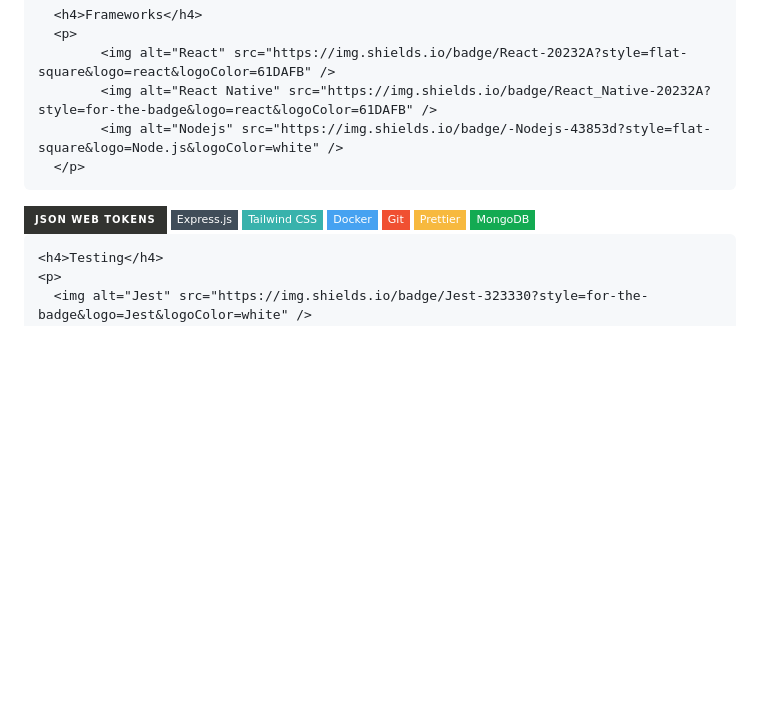
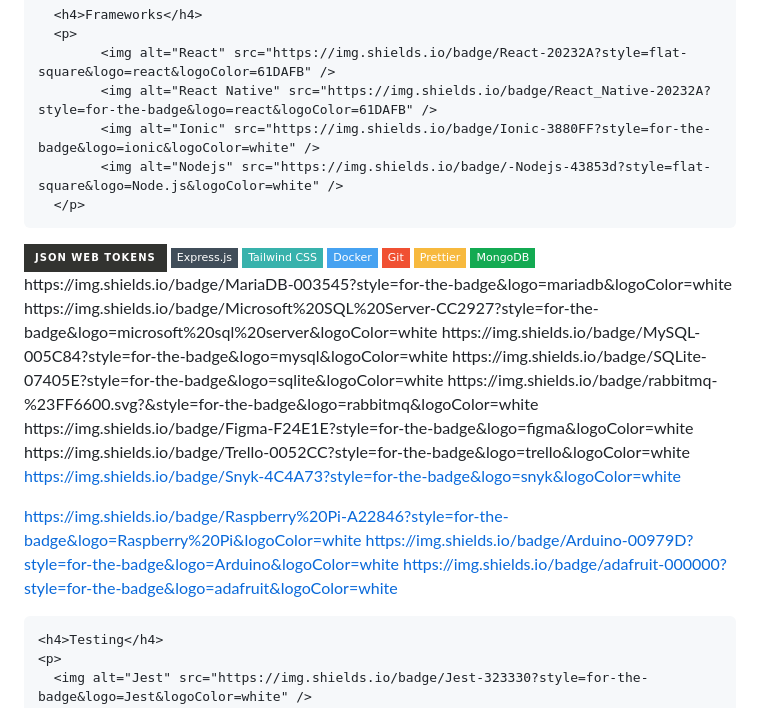
Before and after one commit to Valt1-0/Valt1-0, a Markdown page: README.md, the part around the change. Rendered like a GitHub page; badges without logos; blank space fills up the shorter version.

```diff
--- a/README.md
+++ b/README.md
@@ -28,6 +28,7 @@
       <p>
             <img alt="React" src="https://img.shields.io/badge/React-20232A?style=flat-square&logo=react&logoColor=61DAFB" />
             <img alt="React Native" src="https://img.shields.io/badge/React_Native-20232A?style=for-the-badge&logo=react&logoColor=61DAFB" />
+            <img alt="Ionic" src="https://img.shields.io/badge/Ionic-3880FF?style=for-the-badge&logo=ionic&logoColor=white" />
             <img alt="Nodejs" src="https://img.shields.io/badge/-Nodejs-43853d?style=flat-square&logo=Node.js&logoColor=white" />
       </p>
 
@@ -40,6 +41,20 @@
   <img alt="Git" src="https://img.shields.io/badge/-Git-F05032?style=flat-square&logo=git&logoColor=white" />
   <img alt="Prettier" src="https://img.shields.io/badge/-Prettier-F7B93E?style=flat-square&logo=prettier&logoColor=white" />
   <img alt="MongoDB" src="https://img.shields.io/badge/-MongoDB-13aa52?style=flat-square&logo=mongodb&logoColor=white" />
+  https://img.shields.io/badge/MariaDB-003545?style=for-the-badge&logo=mariadb&logoColor=white
+https://img.shields.io/badge/Microsoft%20SQL%20Server-CC2927?style=for-the-badge&logo=microsoft%20sql%20server&logoColor=white
+https://img.shields.io/badge/MySQL-005C84?style=for-the-badge&logo=mysql&logoColor=white
+https://img.shields.io/badge/SQLite-07405E?style=for-the-badge&logo=sqlite&logoColor=white
+https://img.shields.io/badge/rabbitmq-%23FF6600.svg?&style=for-the-badge&logo=rabbitmq&logoColor=white
+https://img.shields.io/badge/Figma-F24E1E?style=for-the-badge&logo=figma&logoColor=white
+https://img.shields.io/badge/Trello-0052CC?style=for-the-badge&logo=trello&logoColor=white
+
+
+https://img.shields.io/badge/Snyk-4C4A73?style=for-the-badge&logo=snyk&logoColor=white
+
+https://img.shields.io/badge/Raspberry%20Pi-A22846?style=for-the-badge&logo=Raspberry%20Pi&logoColor=white
+https://img.shields.io/badge/Arduino-00979D?style=for-the-badge&logo=Arduino&logoColor=white
+	https://img.shields.io/badge/adafruit-000000?style=for-the-badge&logo=adafruit&logoColor=white
 
 
     <h4>Testing</h4>
```
